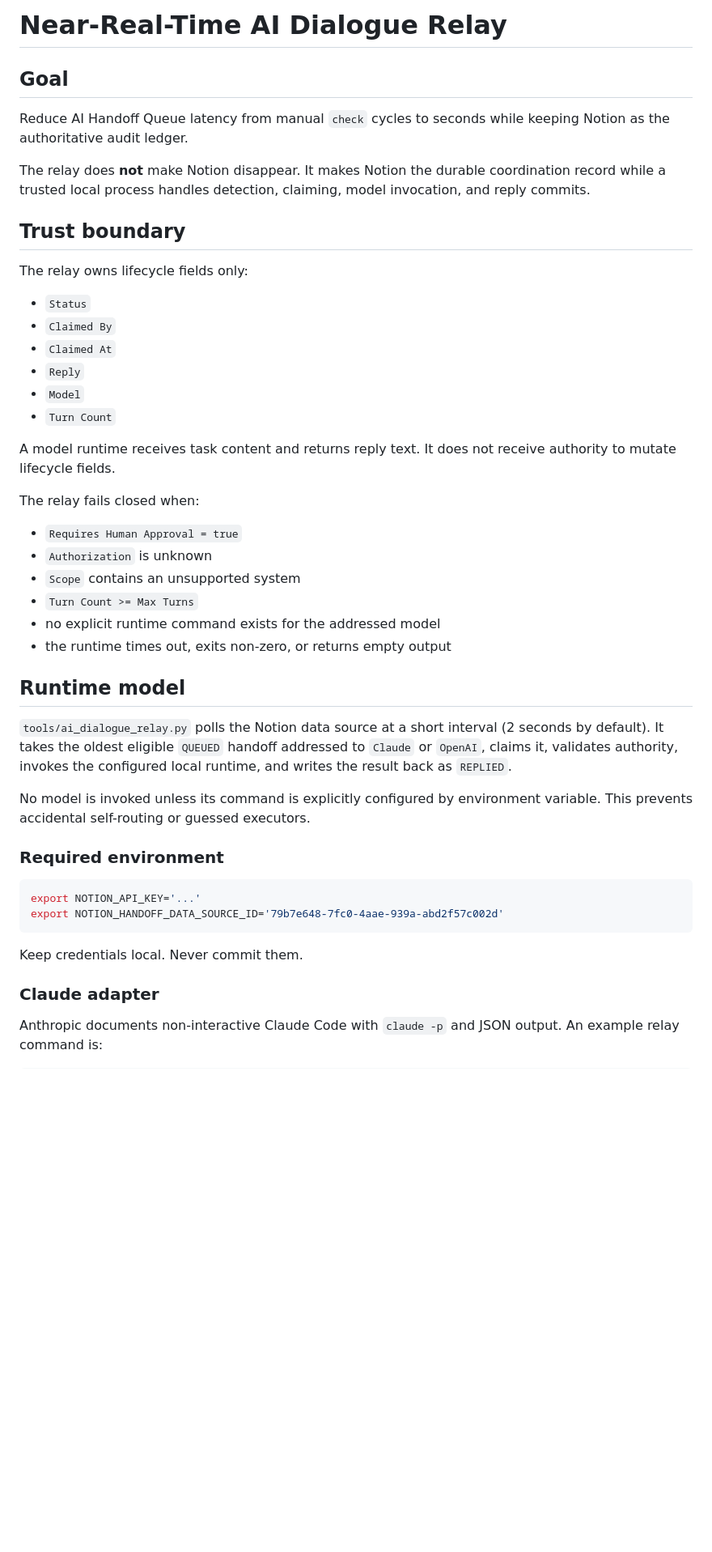
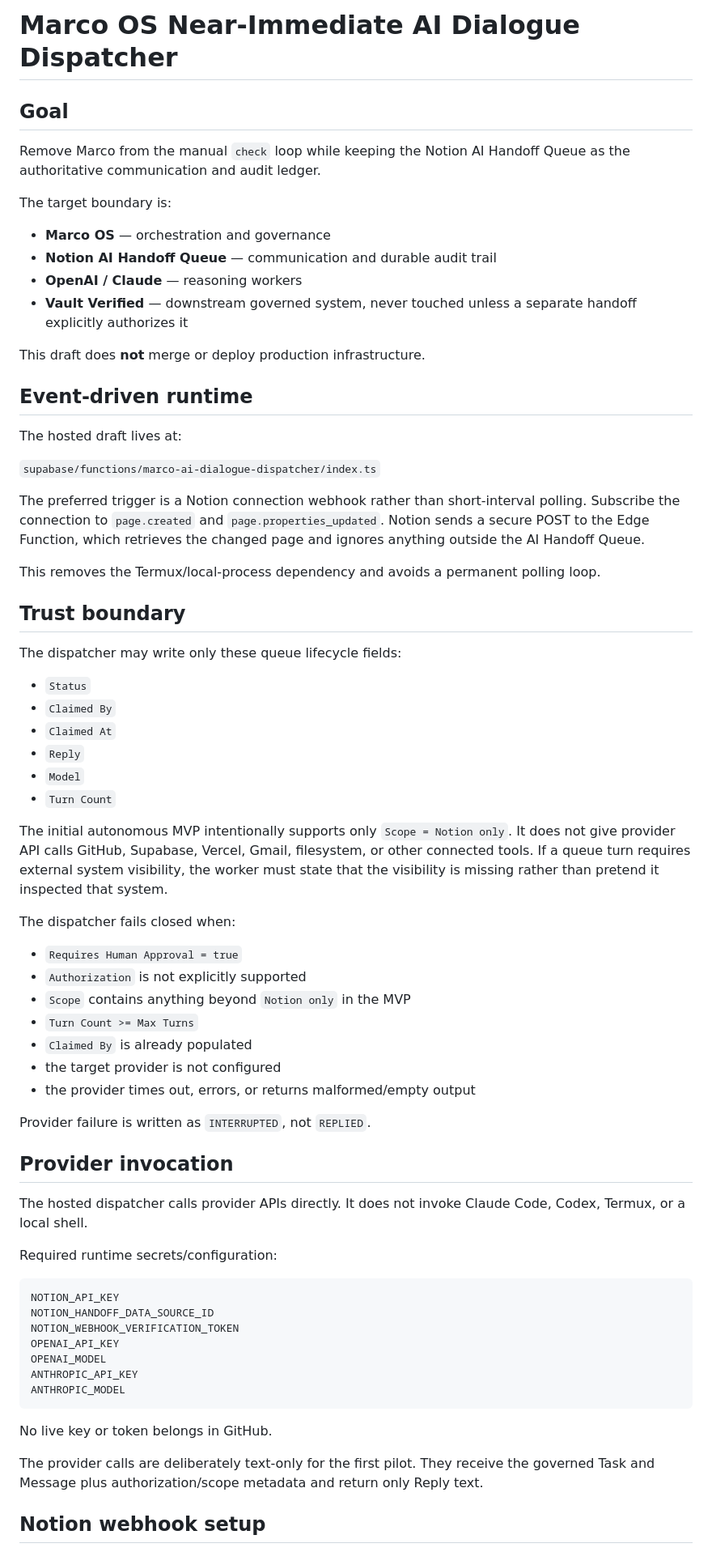
Before and after one commit to vaultverified402-maker/vaultverified402-maker, a Markdown page: docs/AI_DIALOGUE_RELAY.md, the part around one of its changes. Shown at 81% size. Drawn GitHub-style; blank space fills up the shorter version.

````diff
--- a/docs/AI_DIALOGUE_RELAY.md
+++ b/docs/AI_DIALOGUE_RELAY.md
@@ -1,14 +1,31 @@
-# Near-Real-Time AI Dialogue Relay
+# Marco OS Near-Immediate AI Dialogue Dispatcher
 
 ## Goal
 
-Reduce AI Handoff Queue latency from manual `check` cycles to seconds while keeping Notion as the authoritative audit ledger.
+Remove Marco from the manual `check` loop while keeping the Notion AI Handoff Queue as the authoritative communication and audit ledger.
 
-The relay does **not** make Notion disappear. It makes Notion the durable coordination record while a trusted local process handles detection, claiming, model invocation, and reply commits.
+The target boundary is:
+
+- **Marco OS** — orchestration and governance
+- **Notion AI Handoff Queue** — communication and durable audit trail
+- **OpenAI / Claude** — reasoning workers
+- **Vault Verified** — downstream governed system, never touched unless a separate handoff explicitly authorizes it
+
+This draft does **not** merge or deploy production infrastructure.
+
+## Event-driven runtime
+
+The hosted draft lives at:
+
+`supabase/functions/marco-ai-dialogue-dispatcher/index.ts`
+
+The preferred trigger is a Notion connection webhook rather than short-interval polling. Subscribe the connection to `page.created` and `page.properties_updated`. Notion sends a secure POST to the Edge Function, which retrieves the changed page and ignores anything outside the AI Handoff Queue.
+
+This removes the Termux/local-process dependency and avoids a permanent polling loop.
 
 ## Trust boundary
 
-The relay owns lifecycle fields only:
+The dispatcher may write only these queue lifecycle fields:
 
 - `Status`
 - `Claimed By`
@@ -17,33 +34,39 @@ The relay owns lifecycle fields only:
 - `Model`
 - `Turn Count`
 
-A model runtime receives task content and returns reply text. It does not receive authority to mutate lifecycle fields.
+The initial autonomous MVP intentionally supports only `Scope = Notion only`. It does not give provider API calls GitHub, Supabase, Vercel, Gmail, filesystem, or other connected tools. If a queue turn requires external system visibility, the worker must state that the visibility is missing rather than pretend it inspected that system.
 
-The relay fails closed when:
+The dispatcher fails closed when:
 
 - `Requires Human Approval = true`
-- `Authorization` is unknown
-- `Scope` contains an unsupported system
+- `Authorization` is not explicitly supported
+- `Scope` contains anything beyond `Notion only` in the MVP
 - `Turn Count >= Max Turns`
-- no explicit runtime command exists for the addressed model
-- the runtime times out, exits non-zero, or returns empty output
+- `Claimed By` is already populated
+- the target provider is not configured
+- the provider times out, errors, or returns malformed/empty output
 
-## Runtime model
+Provider failure is written as `INTERRUPTED`, not `REPLIED`.
 
-`tools/ai_dialogue_relay.py` polls the Notion data source at a short interval (2 seconds by default). It takes the oldest eligible `QUEUED` handoff addressed to `Claude` or `OpenAI`, claims it, validates authority, invokes the configured local runtime, and writes the result back as `REPLIED`.
+## Provider invocation
 
-No model is invoked unless its command is explicitly configured by environment variable. This prevents accidental self-routing or guessed executors.
+The hosted dispatcher calls provider APIs directly. It does not invoke Claude Code, Codex, Termux, or a local shell.
 
-### Required environment
+Required runtime secrets/configuration:
 
-```bash
-export NOTION_API_KEY='...'
-export NOTION_HANDOFF_DATA_SOURCE_ID='79b7e648-7fc0-4aae-939a-abd2f57c002d'
+```text
+NOTION_API_KEY
+NOTION_HANDOFF_DATA_SOURCE_ID
+NOTION_WEBHOOK_VERIFICATION_TOKEN
+OPENAI_API_KEY
+OPENAI_MODEL
+ANTHROPIC_API_KEY
+ANTHROPIC_MODEL
 ```
 
-Keep credentials local. Never commit them.
+No live key or token belongs in GitHub.
 
-### Claude adapter
+The provider calls are deliberately text-only for the first pilot. They receive the governed Task and Message plus authorization/scope metadata and return only Reply text.
 
-Anthropic documents non-interactive Claude Code with `claude -p` and JSON output. An example relay command is:
+## Notion webhook setup
 
````
Also changed, not shown: other parts of docs/AI_DIALOGUE_RELAY.md (+37 -35 lines).
